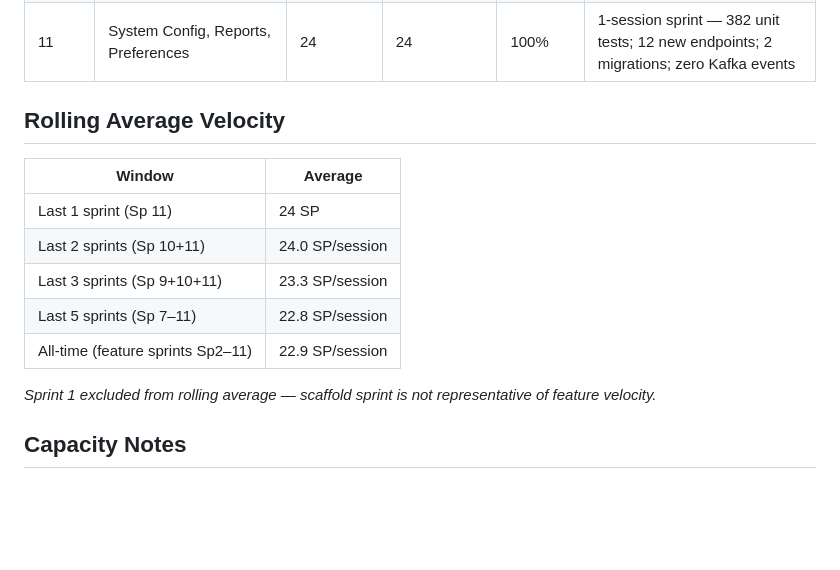
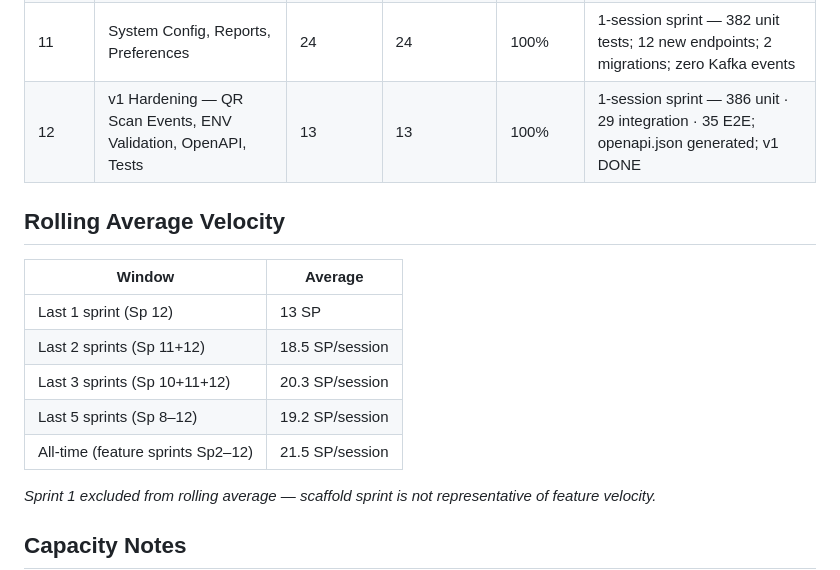
Before and after one commit to rhorba/Terroir.ma, a Markdown page: docs/project-management/VELOCITY-TRACKER.md, the part around the change. Drawn GitHub-style; blank space fills up the shorter version.

```diff
--- a/docs/project-management/VELOCITY-TRACKER.md
+++ b/docs/project-management/VELOCITY-TRACKER.md
@@ -15,16 +15,17 @@
 | 9      | MinIO File Storage, Lab Registry, Document Uploads, Export PDF       | 22             | 22               | 100%       | 1-session sprint — 342 unit tests; MinIO infrastructure added                          |
 | 10     | Admin Dashboard, Certification Analytics, Audit Logs, Delivery Rates | 24             | 24               | 100%       | 1-session sprint — 357 unit tests; AuditInterceptor global pattern                     |
 | 11     | System Config, Reports, Preferences                                  | 24             | 24               | 100%       | 1-session sprint — 382 unit tests; 12 new endpoints; 2 migrations; zero Kafka events   |
+| 12     | v1 Hardening — QR Scan Events, ENV Validation, OpenAPI, Tests        | 13             | 13               | 100%       | 1-session sprint — 386 unit · 29 integration · 35 E2E; openapi.json generated; v1 DONE |
 
 ## Rolling Average Velocity
 
 | Window                            | Average         |
 | --------------------------------- | --------------- |
-| Last 1 sprint (Sp 11)             | 24 SP           |
-| Last 2 sprints (Sp 10+11)         | 24.0 SP/session |
-| Last 3 sprints (Sp 9+10+11)       | 23.3 SP/session |
-| Last 5 sprints (Sp 7–11)          | 22.8 SP/session |
-| All-time (feature sprints Sp2–11) | 22.9 SP/session |
+| Last 1 sprint (Sp 12)             | 13 SP           |
+| Last 2 sprints (Sp 11+12)         | 18.5 SP/session |
+| Last 3 sprints (Sp 10+11+12)      | 20.3 SP/session |
+| Last 5 sprints (Sp 8–12)          | 19.2 SP/session |
+| All-time (feature sprints Sp2–12) | 21.5 SP/session |
 
 _Sprint 1 excluded from rolling average — scaffold sprint is not representative of feature velocity._
 
```
Also changed, not shown: .sessions/sprint-logs/sprint-12-retro.md (added, +109 -0 lines), docs/project-management/PRODUCT-BACKLOG.md (+1 -1 lines).
